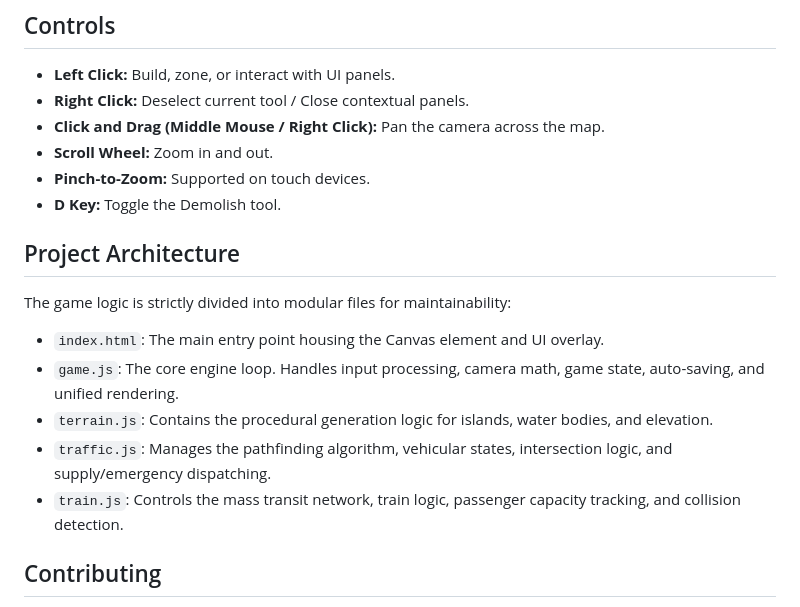
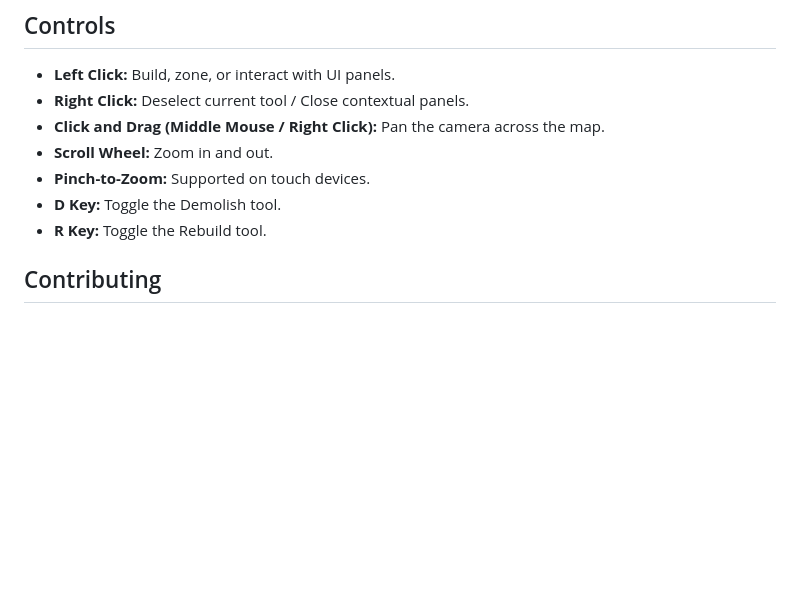
Before and after one commit to meglen716/DOMville, a Markdown page: README.md, the part around the change. GitHub-like rendering; blank space fills up the shorter version.

```diff
--- a/README.md
+++ b/README.md
@@ -59,16 +59,7 @@ cd DOMville
 * **Scroll Wheel:** Zoom in and out.
 * **Pinch-to-Zoom:** Supported on touch devices.
 * **D Key:** Toggle the Demolish tool.
-
-## Project Architecture
-
-The game logic is strictly divided into modular files for maintainability:
-
-* `index.html`: The main entry point housing the Canvas element and UI overlay.
-* `game.js`: The core engine loop. Handles input processing, camera math, game state, auto-saving, and unified rendering.
-* `terrain.js`: Contains the procedural generation logic for islands, water bodies, and elevation.
-* `traffic.js`: Manages the pathfinding algorithm, vehicular states, intersection logic, and supply/emergency dispatching.
-* `train.js`: Controls the mass transit network, train logic, passenger capacity tracking, and collision detection.
+* **R Key:** Toggle the Rebuild tool.
 
 ## Contributing
 
```
